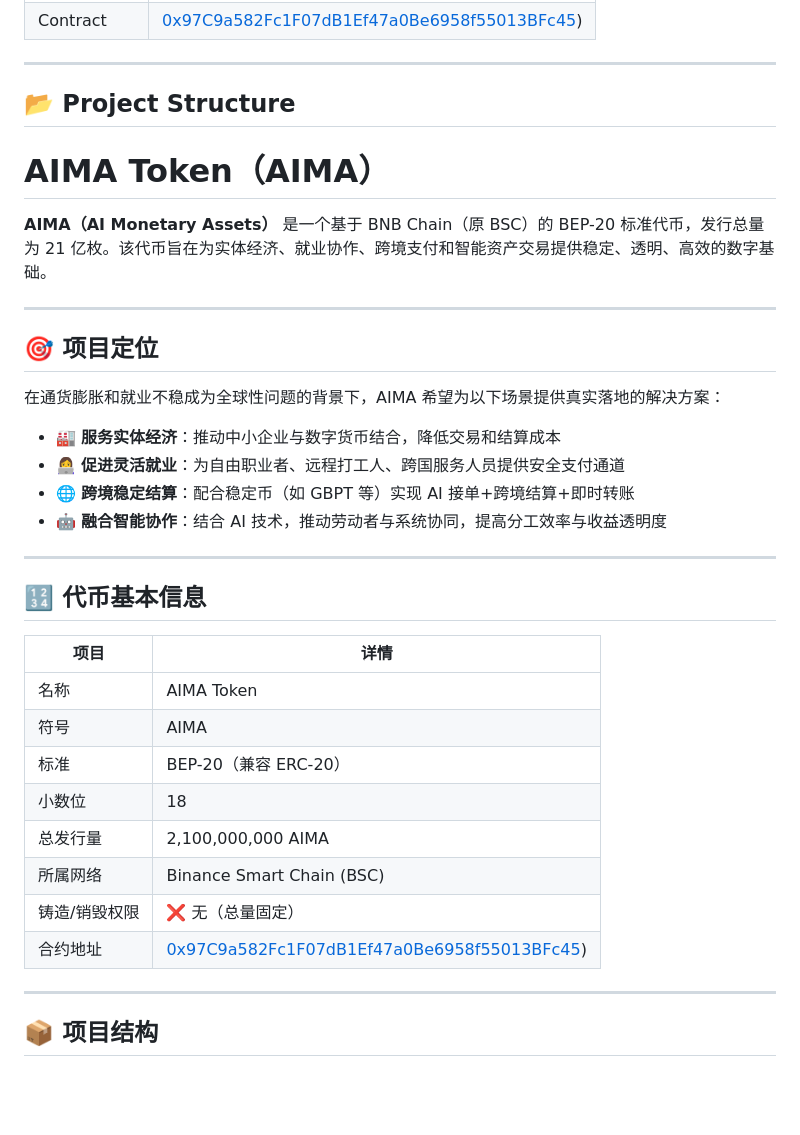
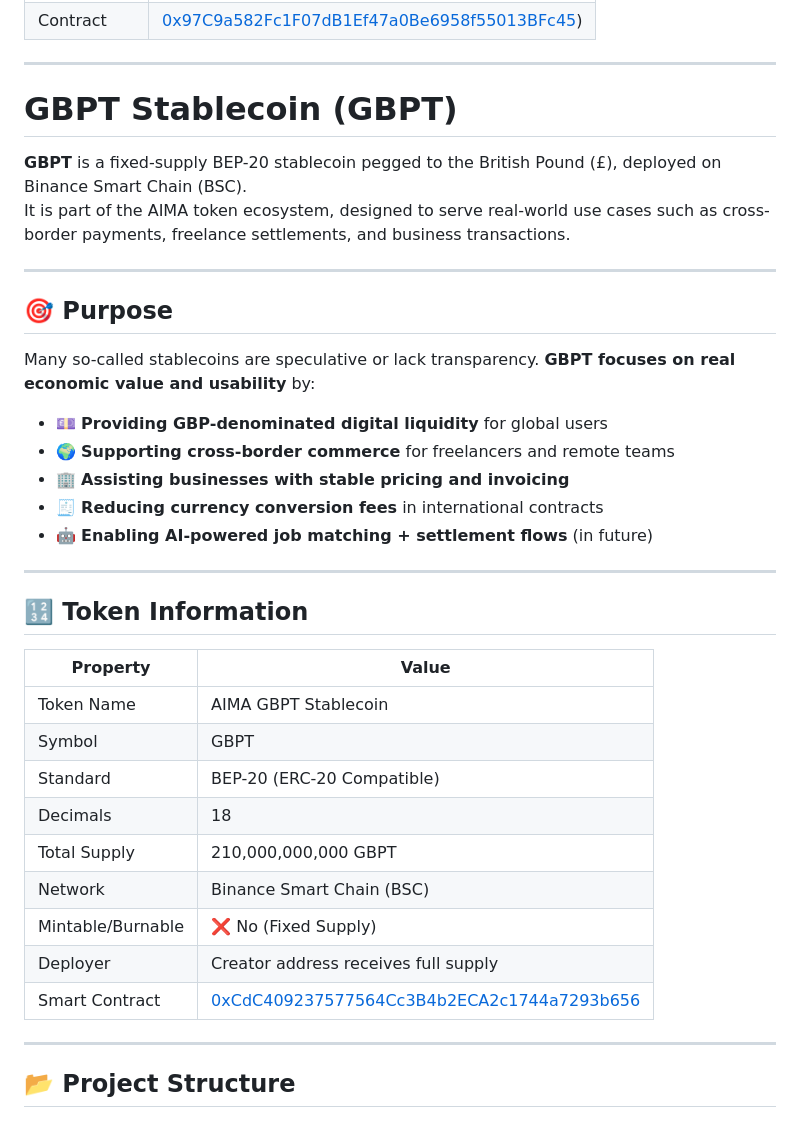
Before and after one commit to aimagbpt/aima-token, a Markdown page: README.md, the part around the change. Drawn GitHub-style; blank space fills up the shorter version.

```diff
--- a/README.md
+++ b/README.md
@@ -32,39 +32,39 @@ Key use cases include:
 
 ---
 
-## 📂 Project Structure
+# GBPT Stablecoin (GBPT)
 
-# AIMA Token（AIMA）
-
-**AIMA（AI Monetary Assets）** 是一个基于 BNB Chain（原 BSC）的 BEP-20 标准代币，发行总量为 21 亿枚。该代币旨在为实体经济、就业协作、跨境支付和智能资产交易提供稳定、透明、高效的数字基础。
+**GBPT** is a fixed-supply BEP-20 stablecoin pegged to the British Pound (£), deployed on Binance Smart Chain (BSC).
+It is part of the AIMA token ecosystem, designed to serve real-world use cases such as cross-border payments, freelance settlements, and business transactions.
 
 ---
 
-## 🎯 项目定位
+## 🎯 Purpose
 
-在通货膨胀和就业不稳成为全球性问题的背景下，AIMA 希望为以下场景提供真实落地的解决方案：
+Many so-called stablecoins are speculative or lack transparency. **GBPT focuses on real economic value and usability** by:
 
-- 🏭 **服务实体经济**：推动中小企业与数字货币结合，降低交易和结算成本
-- 👩‍💻 **促进灵活就业**：为自由职业者、远程打工人、跨国服务人员提供安全支付通道
-- 🌐 **跨境稳定结算**：配合稳定币（如 GBPT 等）实现 AI 接单+跨境结算+即时转账
-- 🤖 **融合智能协作**：结合 AI 技术，推动劳动者与系统协同，提高分工效率与收益透明度
+- 💷 **Providing GBP-denominated digital liquidity** for global users
+- 🌍 **Supporting cross-border commerce** for freelancers and remote teams
+- 🏢 **Assisting businesses with stable pricing and invoicing**
+- 🧾 **Reducing currency conversion fees** in international contracts
+- 🤖 **Enabling AI-powered job matching + settlement flows** (in future)
 
 ---
 
-## 🔢 代币基本信息
+## 🔢 Token Information
 
-| 项目       | 详情                        |
-|------------|-----------------------------|
-| 名称       | AIMA Token                  |
-| 符号       | AIMA                        |
-| 标准       | BEP-20（兼容 ERC-20）       |
-| 小数位     | 18                          |
-| 总发行量   | 2,100,000,000 AIMA          |
-| 所属网络   | Binance Smart Chain (BSC)   |
-| 铸造/销毁权限 | ❌ 无（总量固定）         |
-| 合约地址   | [0x97C9a582Fc1F07dB1Ef47a0Be6958f55013BFc45](https://bscscan.com/address/0x97C9a582Fc1F07dB1Ef47a0Be6958f55013BFc45))
-
+| Property         | Value                            |
+|------------------|----------------------------------|
+| Token Name       | AIMA GBPT Stablecoin             |
+| Symbol           | GBPT                             |
+| Standard         | BEP-20 (ERC-20 Compatible)       |
+| Decimals         | 18                               |
+| Total Supply     | 210,000,000,000 GBPT             |
+| Network          | Binance Smart Chain (BSC)        |
+| Mintable/Burnable| ❌ No (Fixed Supply)             |
+| Deployer         | Creator address receives full supply |
+| Smart Contract   | [0xCdC409237577564Cc3B4b2ECA2c1744a7293b656](https://bscscan.com/address/0xcdc409237577564cc3b4b2eca2c1744a7293b656)
 
 ---
 
-## 📦 项目结构
+## 📂 Project Structure
```
